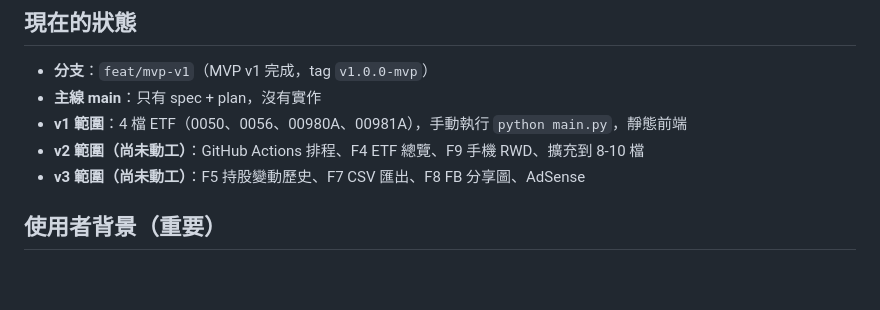
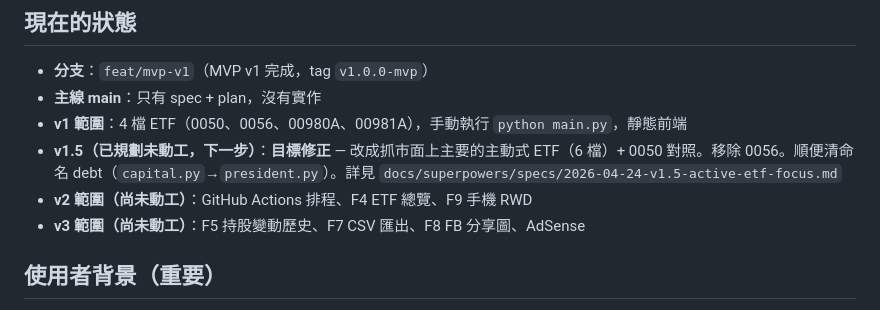
Before and after one commit to segaqoo-eng/StockETF, a Markdown page: CLAUDE.md, the part around the change. Drawn GitHub-style; blank space fills up the shorter version.

Commit message:
spec: record v1.5 scope correction (active-ETF focus)
v1's ETF selection (4 mixed) was wrong — user's real goal is to track
all major active ETFs and cross-compare, keeping only 0050 as passive
benchmark. v1.5 spec documents the 7-ETF target list, the naming-debt
cleanup (capital→president since Capital is actually 群益), and a
3-stage execution plan. No code changed yet.

CLAUDE.md updated to point to v1.5 as the next work item.

Co-Authored-By: Claude Opus 4.7 (1M context) <noreply@anthropic.com>

```diff
--- a/CLAUDE.md
+++ b/CLAUDE.md
@@ -11,7 +11,8 @@
 - **分支**：`feat/mvp-v1`（MVP v1 完成，tag `v1.0.0-mvp`）
 - **主線 main**：只有 spec + plan，沒有實作
 - **v1 範圍**：4 檔 ETF（0050、0056、00980A、00981A），手動執行 `python main.py`，靜態前端
-- **v2 範圍（尚未動工）**：GitHub Actions 排程、F4 ETF 總覽、F9 手機 RWD、擴充到 8-10 檔
+- **v1.5（已規劃未動工，下一步）**：**目標修正** — 改成抓市面上主要的主動式 ETF（6 檔）+ 0050 對照。移除 0056。順便清命名 debt（`capital.py`→`president.py`）。詳見 `docs/superpowers/specs/2026-04-24-v1.5-active-etf-focus.md`
+- **v2 範圍（尚未動工）**：GitHub Actions 排程、F4 ETF 總覽、F9 手機 RWD
 - **v3 範圍（尚未動工）**：F5 持股變動歷史、F7 CSV 匯出、F8 FB 分享圖、AdSense
 
 ## 使用者背景（重要）
```
Also changed, not shown: 1 other file.
